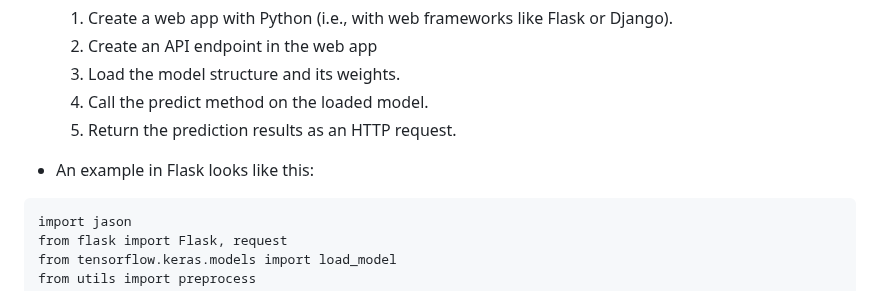
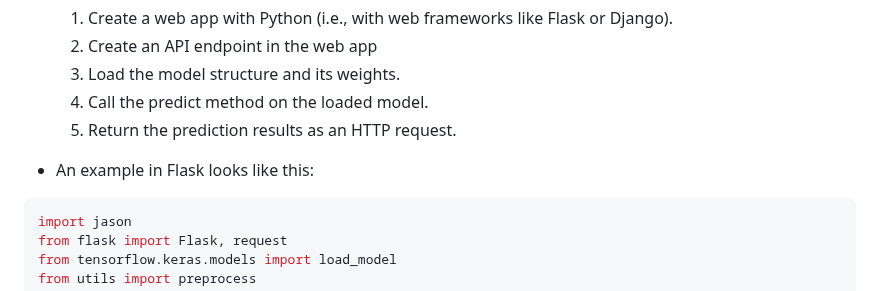
Before and after one commit to kyaiooiayk/Flask-Notes, a Markdown page: README.md, the part around the change. GitHub-like rendering.

````diff
--- a/README.md
+++ b/README.md
@@ -58,7 +58,7 @@
    5. Return the prediction results as an HTTP request.
 
 - An example in Flask looks like this:
-```
+```python
 import jason
 from flask import Flask, request
 from tensorflow.keras.models import load_model
````
